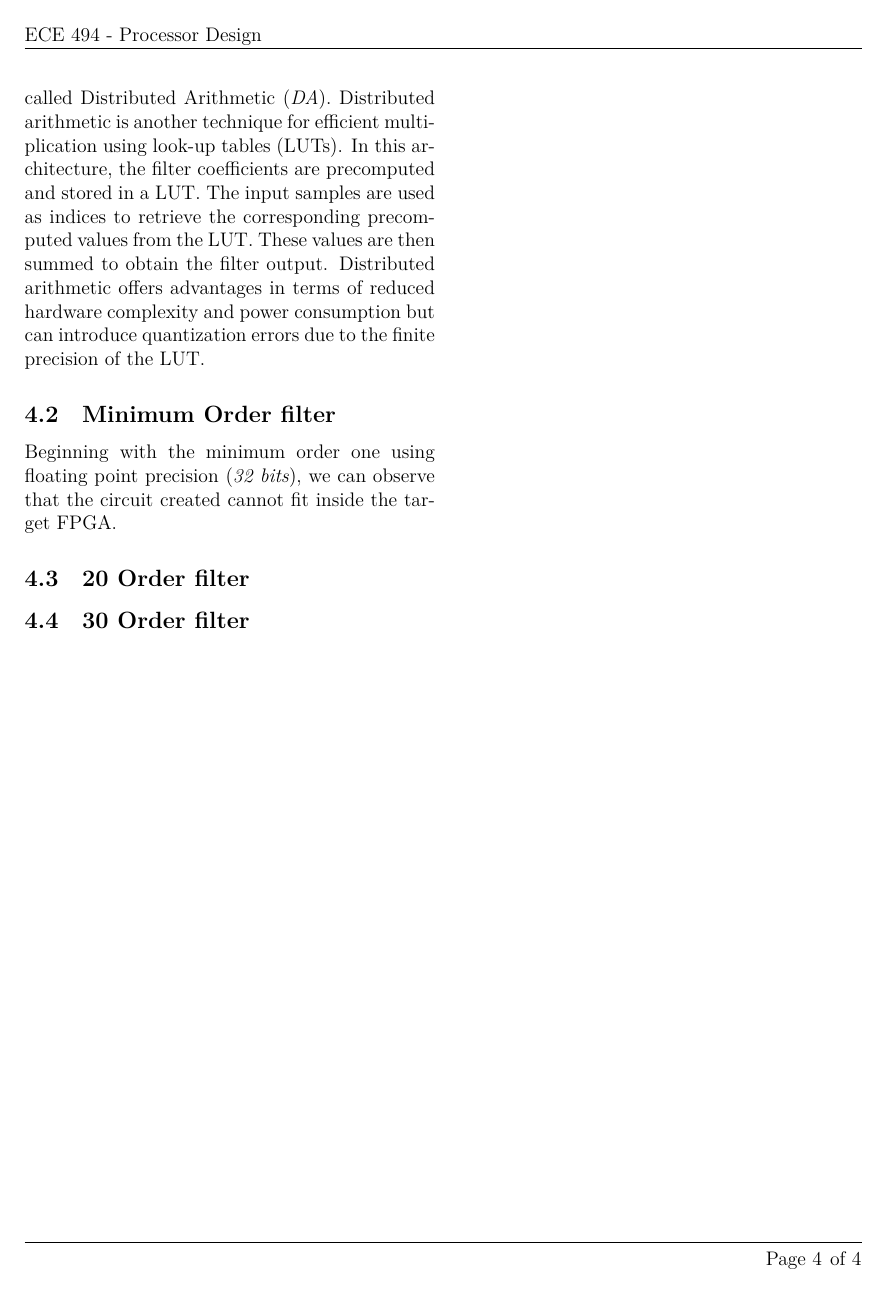
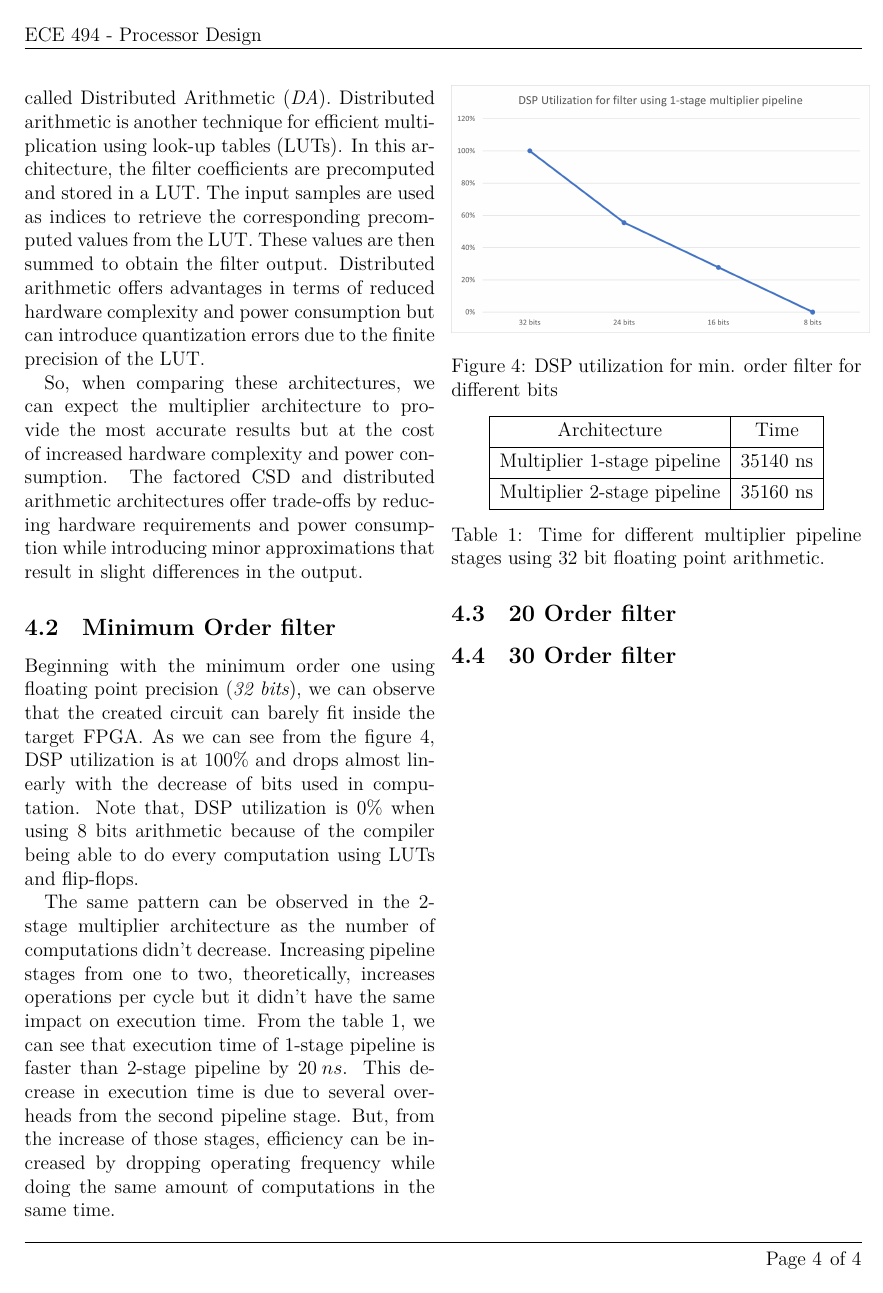
Before and after one commit to nikosstyl/FPGA-FIR-Filter-Microprocessor-Design, a LaTeX document (Report/Report.tex, which reads Report/Source/filter_comparison.tex): page 4 of 4. Compiled offline with XeLaTeX.

Commit message:
Begun the comparison of the filters.
Signed-off-by: Nikos Stylianou <stylianou404@gmail.com>

```diff
--- a/Report/Report.tex
+++ b/Report/Report.tex
@@ -14,6 +14,7 @@
 \usepackage{mathtools}
 \usepackage[nottoc, numbib]{tocbibind}
 \usepackage{tabularray}
+\usepackage{svg}
 
 % \setmainfont{Verdana}
 
--- a/Report/Source/filter_comparison.tex
+++ b/Report/Source/filter_comparison.tex
@@ -11,8 +11,35 @@ The second implementation is by using factored CSD., This is a technique used to
 The last architecture used in this project is called Distributed Arithmetic (\emph{DA}).
 Distributed arithmetic is another technique for efficient multiplication using look-up tables (LUTs). In this architecture, the filter coefficients are precomputed and stored in a LUT. The input samples are used as indices to retrieve the corresponding precomputed values from the LUT. These values are then summed to obtain the filter output. Distributed arithmetic offers advantages in terms of reduced hardware complexity and power consumption but can introduce quantization errors due to the finite precision of the LUT.
 
+So, when comparing these architectures, we can expect the multiplier architecture to provide the most accurate results but at the cost of increased hardware complexity and power consumption.
+The factored CSD and distributed arithmetic architectures offer trade-offs by reducing hardware requirements and power consumption while introducing minor approximations that result in slight differences in the output.
+
 \subsection{Minimum Order filter}
-Beginning with the minimum order one using floating point precision (\textit{32 bits}), we can observe that the circuit created cannot fit inside the target FPGA.
+Beginning with the minimum order one using floating point precision (\textit{32 bits}), we can observe that the created circuit can barely fit inside the target FPGA. As we can see from the figure~\ref{fig:fir_min_dsp_util}, DSP utilization is at $100\%$ and drops almost linearly with the decrease of bits used in computation. Note that, DSP utilization is $0\%$ when using 8 bits arithmetic because of the compiler being able to do every computation using LUTs and flip-flops.
+
+The same pattern can be observed in the 2-stage multiplier architecture as the number of computations didn't decrease. Increasing pipeline stages from one to two, theoretically, increases operations per cycle but it didn't have the same impact on execution time. From the table~\ref{table:multiplier_stages_time}, we can see that execution time of 1-stage pipeline is faster than 2-stage pipeline by $20\hspace{3pt}ns$. This decrease in execution time is due to several overheads from the second pipeline stage. But, from the increase of those stages, efficiency can be increased by dropping operating frequency while doing the same amount of computations in the same time.
+
+\begin{figure}[htbp]
+	\centering
+	\includegraphics[width=0.5\textwidth]{../Images/FIR_min_Order/multiplier_1_pipeline/dsp_util.png}
+	\caption{DSP utilization for min. order filter for different bits}
+	\label{fig:fir_min_dsp_util}
+\end{figure}
+
+\begin{table}[htbp]
+\centering
+\begin{tblr}{|c|c|}
+	\hline
+	Architecture & Time \\
+	\hline
+	{Multiplier 1-stage pipeline} & 35140 ns\\
+	\hline
+	{Multiplier 2-stage pipeline} & 35160 ns\\
+	\hline
+\end{tblr}
+\caption{Time for different multiplier pipeline stages using 32 bit floating point arithmetic.}
+\label{table:multiplier_stages_time}
+\end{table}
 
 \subsection{20 Order filter}
 
```
Also changed, not shown: Images/FIR_min_Order/multiplier_1_pipeline/dsp_util.png (added), Report/Report.pdf.
